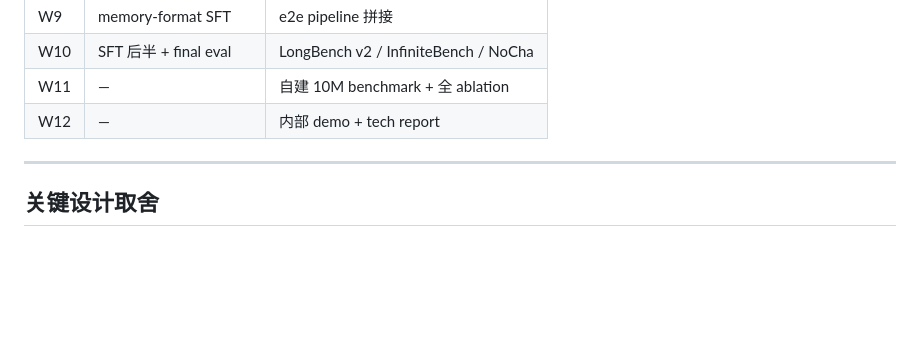
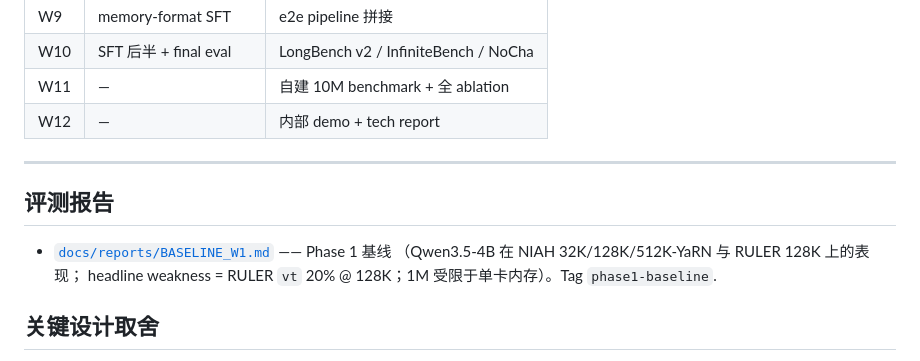
Before and after one commit to LuxiTech/longLuxi, a Markdown page: README.md, the part around the change. GitHub-like rendering; blank space fills up the shorter version.

```diff
--- a/README.md
+++ b/README.md
@@ -86,6 +86,12 @@ longluxi/
 
 ---
 
+## 评测报告
+
+- [`docs/reports/BASELINE_W1.md`](docs/reports/BASELINE_W1.md) —— Phase 1 基线
+  （Qwen3.5-4B 在 NIAH 32K/128K/512K-YaRN 与 RULER 128K 上的表现；
+  headline weakness = RULER `vt` 20% @ 128K；1M 受限于单卡内存）。Tag `phase1-baseline`.
+
 ## 关键设计取舍
 
 - **不靠纯 retrieval 假装 10M**：reader 自身必须 dense 推到 2M-4M
```
Also changed, not shown: docs/reports/BASELINE_W1.md (added, +138 -0 lines).
